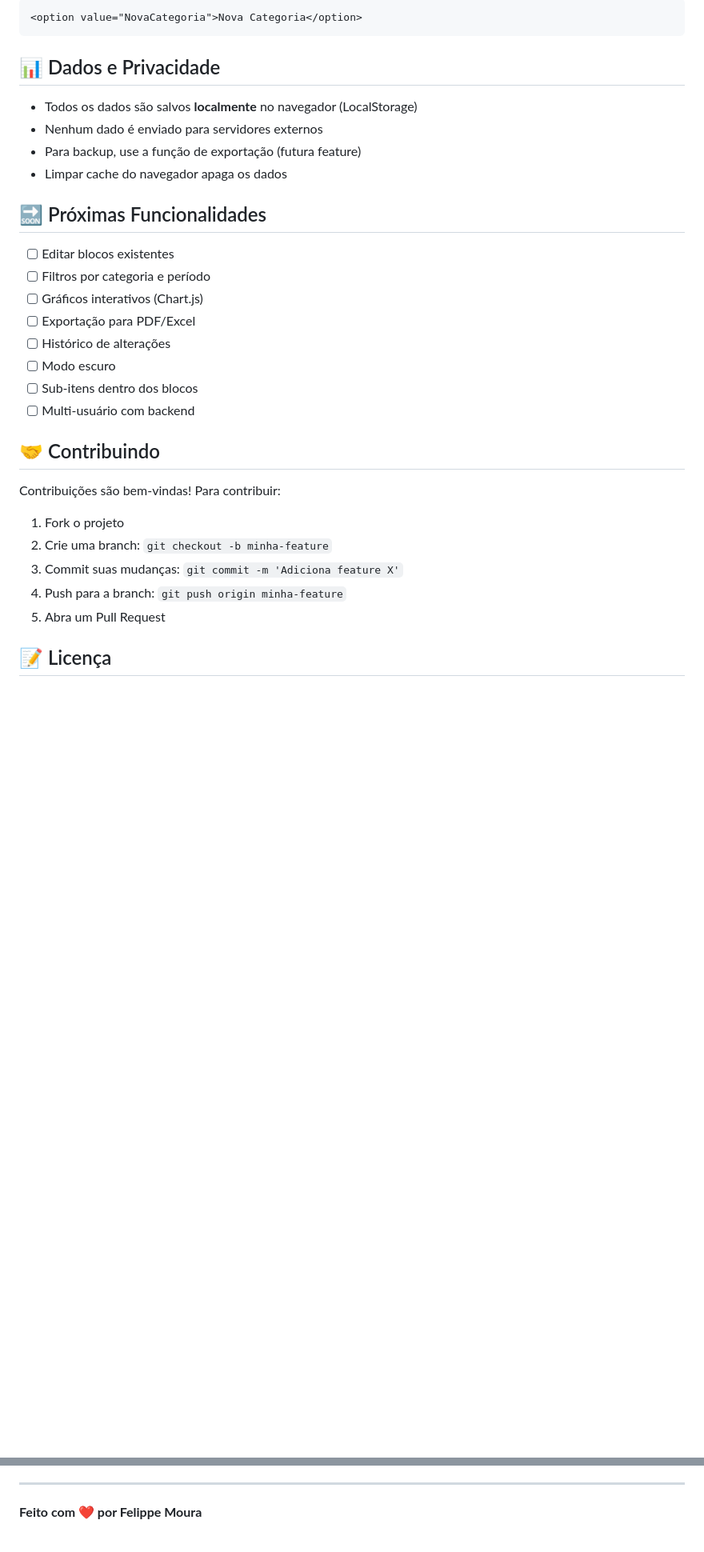
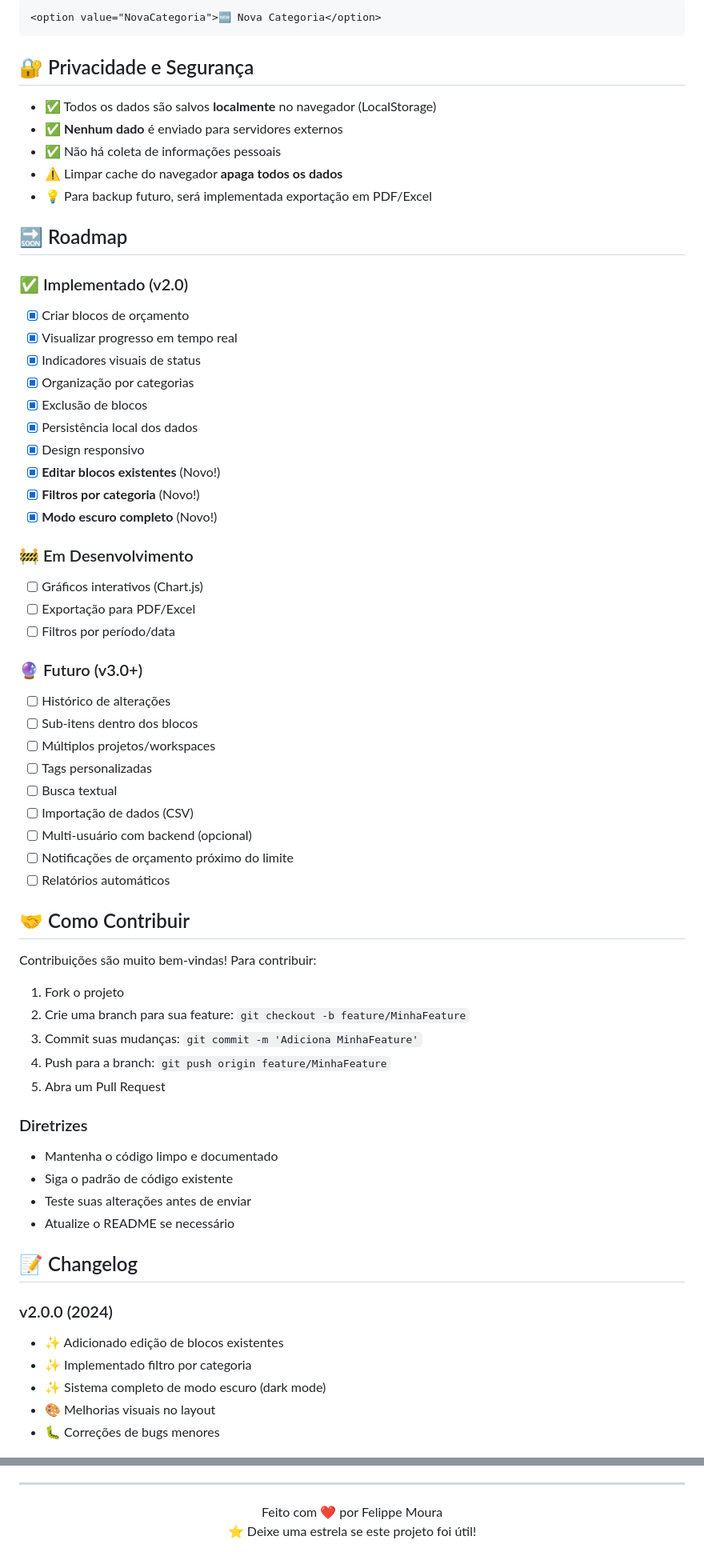
Before and after one commit to felippemcc/controle-orcamentario, a Markdown page: README.md, 2 parts joined by grey strips. Shown at 80% size. Drawn GitHub-style; blank space fills up the shorter version.

````diff
--- a/README.md
+++ b/README.md
@@ -138,34 +162,68 @@ Edite o `<select>` em `index.html`:
 
 ```html
-<option value="NovaCategoria">Nova Categoria</option>
+<option value="NovaCategoria">🆕 Nova Categoria</option>
 ```
 
-## 📊 Dados e Privacidade
+## 🔐 Privacidade e Segurança
 
-- Todos os dados são salvos **localmente** no navegador (LocalStorage)
-- Nenhum dado é enviado para servidores externos
-- Para backup, use a função de exportação (futura feature)
-- Limpar cache do navegador apaga os dados
+- ✅ Todos os dados são salvos **localmente** no navegador (LocalStorage)
+- ✅ **Nenhum dado** é enviado para servidores externos
+- ✅ Não há coleta de informações pessoais
+- ⚠️ Limpar cache do navegador **apaga todos os dados**
+- 💡 Para backup futuro, será implementada exportação em PDF/Excel
 
-## 🔜 Próximas Funcionalidades
+## 🔜 Roadmap
 
-- [ ] Editar blocos existentes
-- [ ] Filtros por categoria e período
+### ✅ Implementado (v2.0)
+- [x] Criar blocos de orçamento
+- [x] Visualizar progresso em tempo real
+- [x] Indicadores visuais de status
+- [x] Organização por categorias
+- [x] Exclusão de blocos
+- [x] Persistência local dos dados
+- [x] Design responsivo
+- [x] **Editar blocos existentes** (Novo!)
+- [x] **Filtros por categoria** (Novo!)
+- [x] **Modo escuro completo** (Novo!)
+
+### 🚧 Em Desenvolvimento
 - [ ] Gráficos interativos (Chart.js)
 - [ ] Exportação para PDF/Excel
+- [ ] Filtros por período/data
+
+### 🔮 Futuro (v3.0+)
 - [ ] Histórico de alterações
-- [ ] Modo escuro
 - [ ] Sub-itens dentro dos blocos
-- [ ] Multi-usuário com backend
+- [ ] Múltiplos projetos/workspaces
+- [ ] Tags personalizadas
+- [ ] Busca textual
+- [ ] Importação de dados (CSV)
+- [ ] Multi-usuário com backend (opcional)
+- [ ] Notificações de orçamento próximo do limite
+- [ ] Relatórios automáticos
 
-## 🤝 Contribuindo
+## 🤝 Como Contribuir
 
-Contribuições são bem-vindas! Para contribuir:
+Contribuições são muito bem-vindas! Para contribuir:
 
 1. Fork o projeto
-2. Crie uma branch: `git checkout -b minha-feature`
-3. Commit suas mudanças: `git commit -m 'Adiciona feature X'`
-4. Push para a branch: `git push origin minha-feature`
+2. Crie uma branch para sua feature: `git checkout -b feature/MinhaFeature`
+3. Commit suas mudanças: `git commit -m 'Adiciona MinhaFeature'`
+4. Push para a branch: `git push origin feature/MinhaFeature`
 5. Abra um Pull Request
 
-## 📝 Licença
+### Diretrizes
+- Mantenha o código limpo e documentado
+- Siga o padrão de código existente
+- Teste suas alterações antes de enviar
+- Atualize o README se necessário
+
+## 📝 Changelog
+
+### v2.0.0 (2024)
+- ✨ Adicionado edição de blocos existentes
+- ✨ Implementado filtro por categoria
+- ✨ Sistema completo de modo escuro (dark mode)
+- 🎨 Melhorias visuais no layout
+- 🐛 Correções de bugs menores
+
@@ -188,4 +253,8 @@ Este projeto está sob a licença MIT. Veja o arquivo [LICENSE](LICENSE) para ma
 
 ---
 
-**Feito com ❤️ por Felippe Moura**
+<div align="center">
+  Feito com ❤️ por Felippe Moura
+  <br>
+  ⭐ Deixe uma estrela se este projeto foi útil!
+</div>
````
Also changed, not shown: other parts of README.md (+98 -67 lines).
